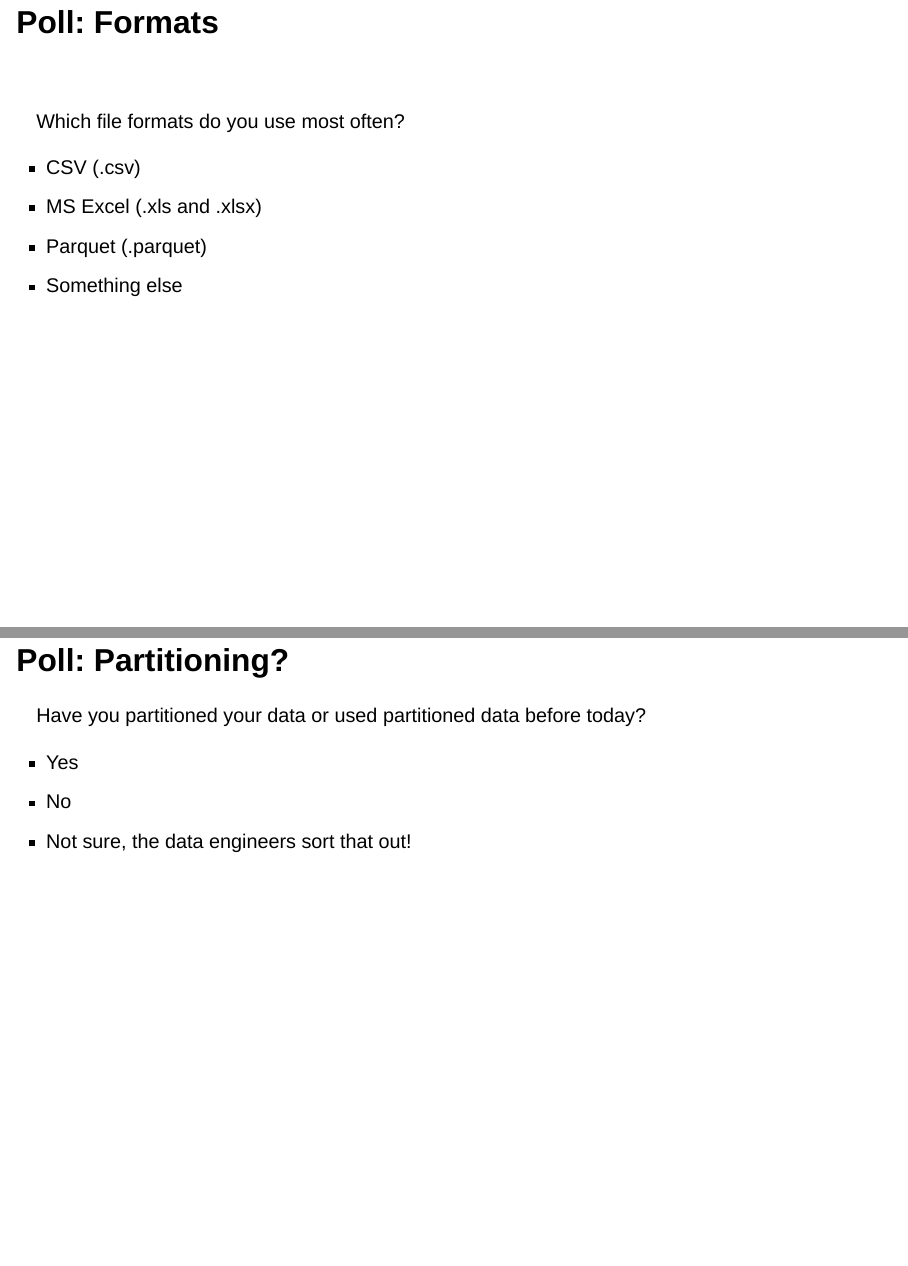
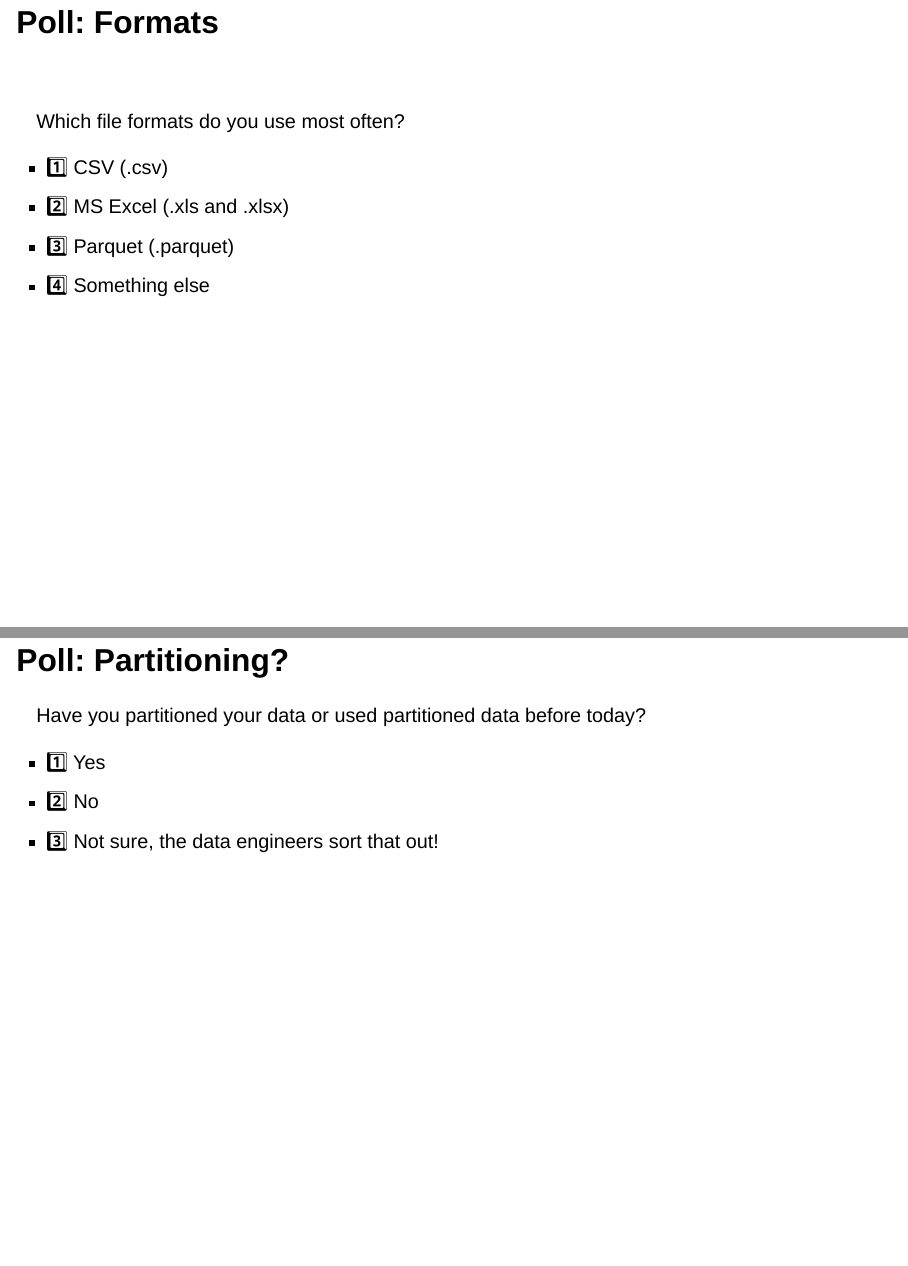
Before and after one commit to posit-conf-2023/arrow, a Quarto document (materials/3_data_engineering.qmd): pages 7 and 38 of 50, joined at a grey line. Rendered offline with R 4.5, knitr and Pandoc in place of Quarto, with nearby package versions; drawn as Slidy slides in place of the format the file asks for; some code elsewhere in the file could not run offline.

Commit message:
add poll numbers

````diff
--- a/materials/3_data_engineering.qmd
+++ b/materials/3_data_engineering.qmd
@@ -7,6 +7,7 @@ format:
   revealjs:
     theme: default
 engine: knitr
+editor: source
 ---
 
 ```{r}
@@ -50,10 +51,10 @@ seattle_parquet_part <- here::here("data/seattle-library-checkouts")
 
 Which file formats do you use most often?
 
--   CSV (.csv)
--   MS Excel (.xls and .xlsx)
--   Parquet (.parquet)
--   Something else
+- 1️⃣ CSV (.csv)
+- 2️⃣ MS Excel (.xls and .xlsx)
+- 3️⃣ Parquet (.parquet)
+- 4️⃣ Something else
 
 ## Formats
 
@@ -331,9 +333,9 @@ also called multi-files or sometimes shards
 
 Have you partitioned your data or used partitioned data before today?
 
--   Yes
--   No
--   Not sure, the data engineers sort that out!
+- 1️⃣ Yes
+- 2️⃣ No
+- 3️⃣ Not sure, the data engineers sort that out!
 
 ## Art & Science of Partitioning
 
````
Also changed, not shown: materials/3_data_engineering.qmd (1 more changed lines).
